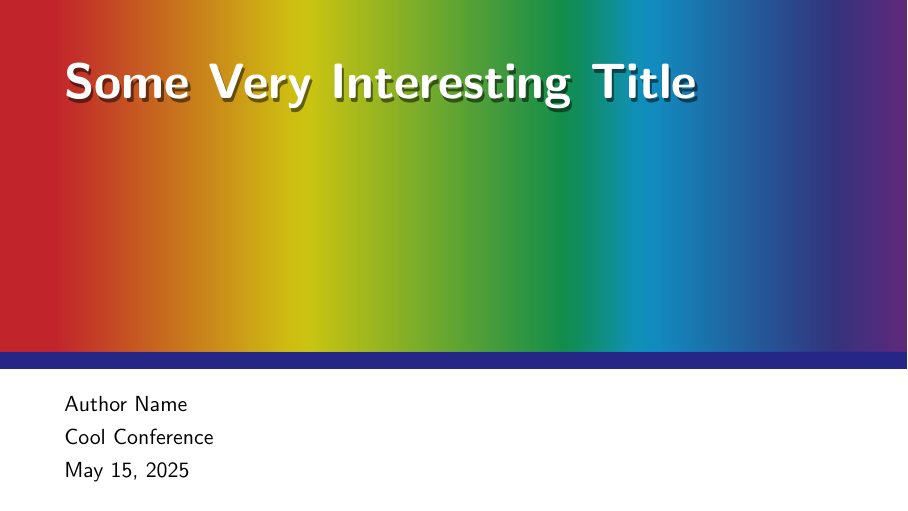
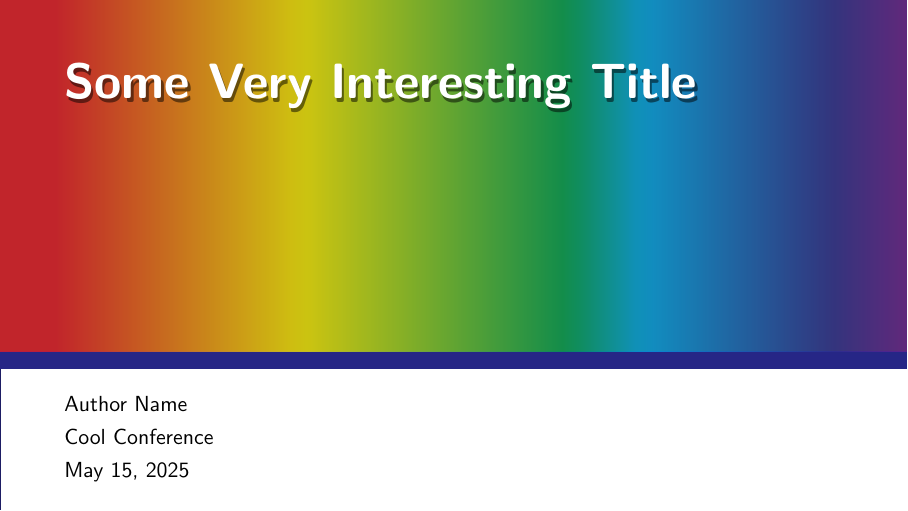
Before and after one commit to samcarter/beamertheme-spectrum, LaTeX slides (example/beamertheme-spectrum-example.tex): page 1 of 4. Compiled offline with pdfLaTeX.

Commit message:
update example in readme

```diff
--- a/example/beamertheme-spectrum-example.tex
+++ b/example/beamertheme-spectrum-example.tex
@@ -26,6 +26,12 @@
 \author{Author Name}
 \institute{Cool Conference}
 
+\setbeamertemplate{logo}{
+  \begin{tikzpicture}[remember picture, overlay]
+    \draw ([xshift=0.1pt]current page.south west) rectangle (current page.north east);
+  \end{tikzpicture}
+}
+
 \begin{document}
 
 \maketitle
```
Also changed, not shown: README.md, example/beamertheme-spectrum-example-1.png, example/beamertheme-spectrum-example-2.png, example/beamertheme-spectrum-example-3.png, example/beamertheme-spectrum-example-4.png, example/beamertheme-spectrum-example.pdf.
